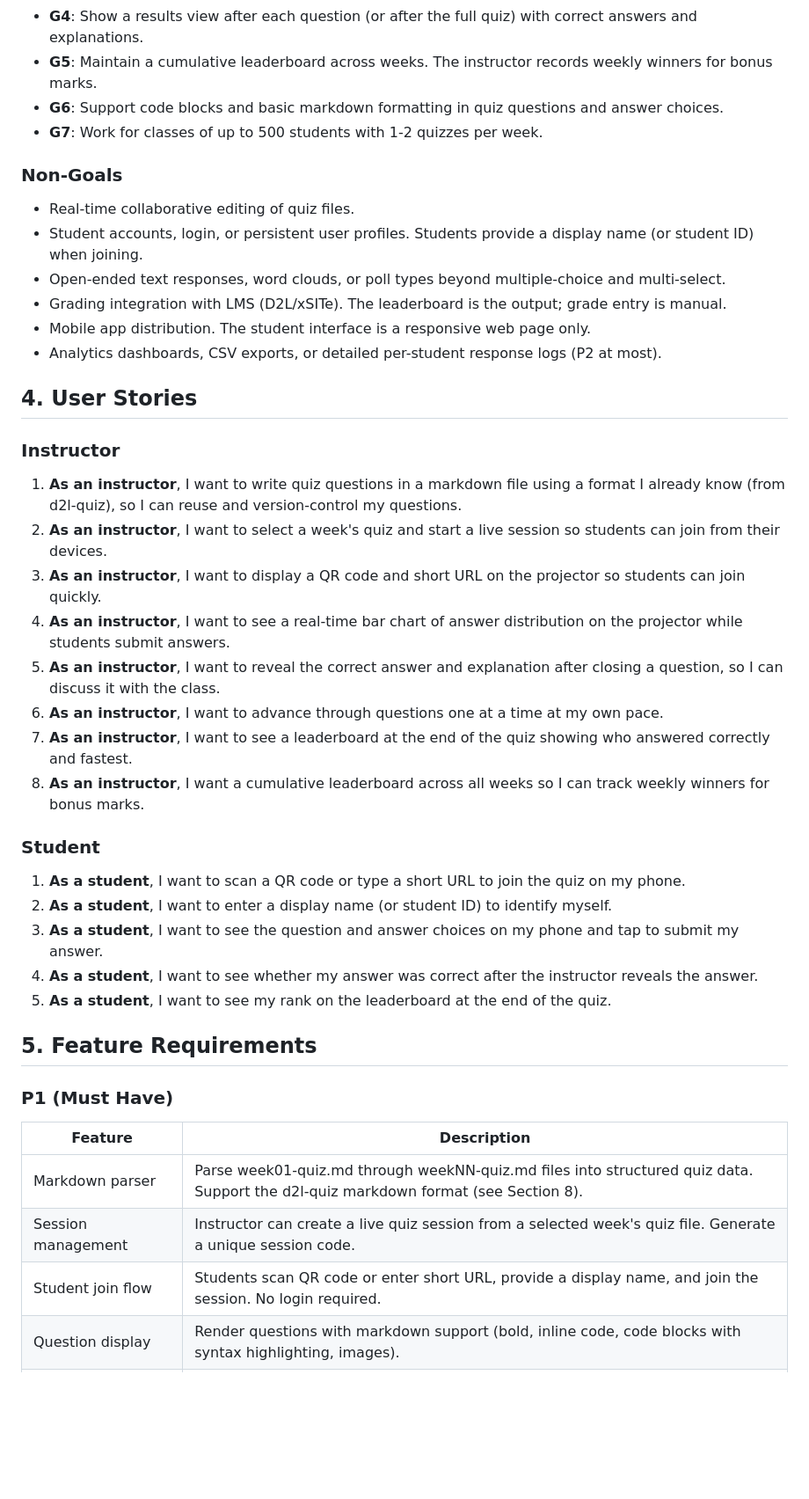
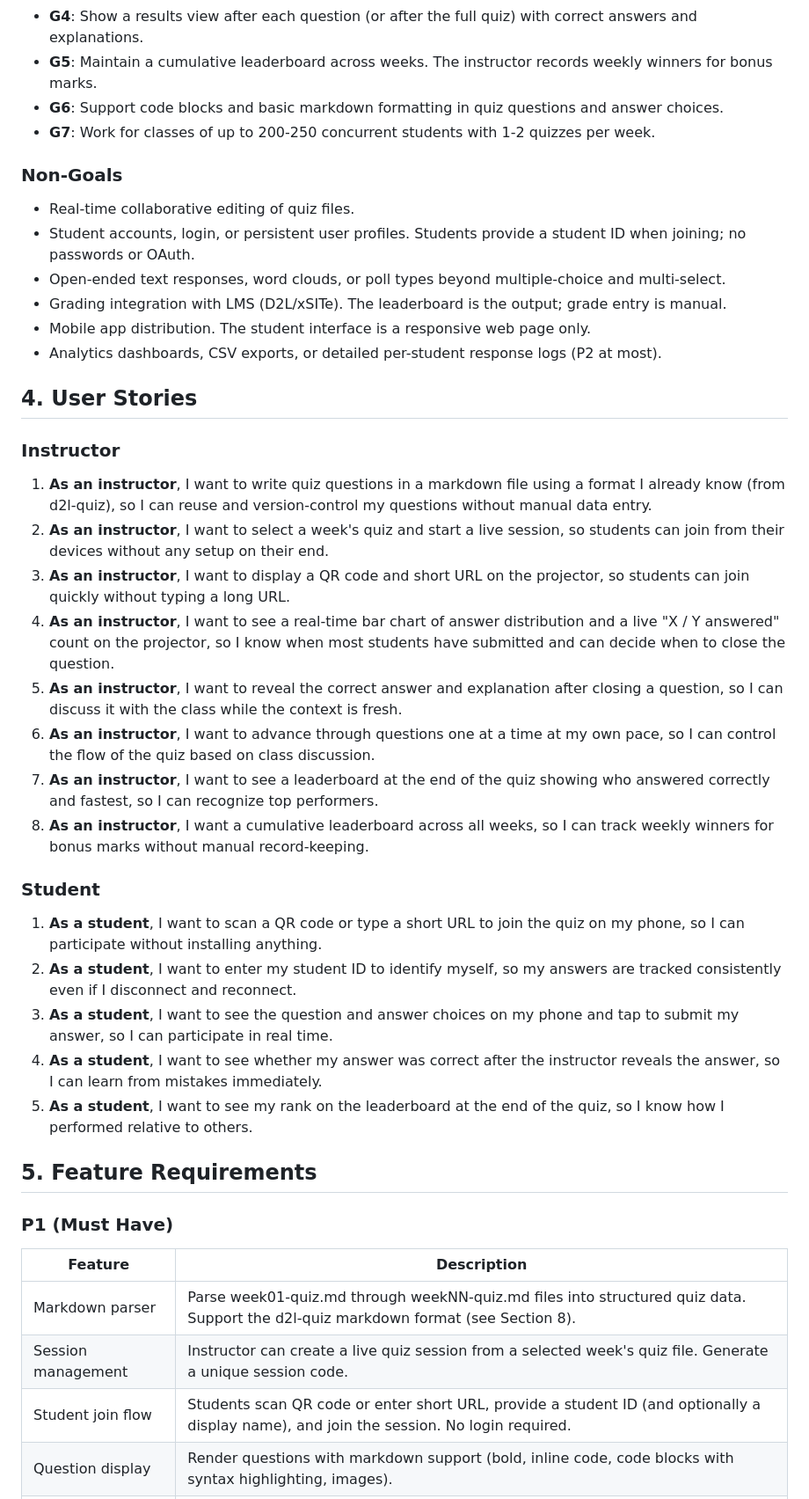
Before and after one commit to chektien/mdq, a Markdown page: PRD.md, the part around one of its changes. Shown at 88% size. GitHub-like rendering; blank space fills up the shorter version.

```diff
--- a/PRD.md
+++ b/PRD.md
@@ -26,12 +26,12 @@ md-quiz solves these problems by using markdown files as the canonical quiz sour
 - **G4**: Show a results view after each question (or after the full quiz) with correct answers and explanations.
 - **G5**: Maintain a cumulative leaderboard across weeks. The instructor records weekly winners for bonus marks.
 - **G6**: Support code blocks and basic markdown formatting in quiz questions and answer choices.
-- **G7**: Work for classes of up to 500 students with 1-2 quizzes per week.
+- **G7**: Work for classes of up to 200-250 concurrent students with 1-2 quizzes per week.
 
 ### Non-Goals
 
 - Real-time collaborative editing of quiz files.
-- Student accounts, login, or persistent user profiles. Students provide a display name (or student ID) when joining.
+- Student accounts, login, or persistent user profiles. Students provide a student ID when joining; no passwords or OAuth.
 - Open-ended text responses, word clouds, or poll types beyond multiple-choice and multi-select.
 - Grading integration with LMS (D2L/xSITe). The leaderboard is the output; grade entry is manual.
 - Mobile app distribution. The student interface is a responsive web page only.
@@ -41,22 +41,22 @@ md-quiz solves these problems by using markdown files as the canonical quiz sour
 
 ### Instructor
 
-1. **As an instructor**, I want to write quiz questions in a markdown file using a format I already know (from d2l-quiz), so I can reuse and version-control my questions.
-2. **As an instructor**, I want to select a week's quiz and start a live session so students can join from their devices.
-3. **As an instructor**, I want to display a QR code and short URL on the projector so students can join quickly.
-4. **As an instructor**, I want to see a real-time bar chart of answer distribution on the projector while students submit answers.
-5. **As an instructor**, I want to reveal the correct answer and explanation after closing a question, so I can discuss it with the class.
-6. **As an instructor**, I want to advance through questions one at a time at my own pace.
-7. **As an instructor**, I want to see a leaderboard at the end of the quiz showing who answered correctly and fastest.
-8. **As an instructor**, I want a cumulative leaderboard across all weeks so I can track weekly winners for bonus marks.
+1. **As an instructor**, I want to write quiz questions in a markdown file using a format I already know (from d2l-quiz), so I can reuse and version-control my questions without manual data entry.
+2. **As an instructor**, I want to select a week's quiz and start a live session, so students can join from their devices without any setup on their end.
+3. **As an instructor**, I want to display a QR code and short URL on the projector, so students can join quickly without typing a long URL.
+4. **As an instructor**, I want to see a real-time bar chart of answer distribution and a live "X / Y answered" count on the projector, so I know when most students have submitted and can decide when to close the question.
+5. **As an instructor**, I want to reveal the correct answer and explanation after closing a question, so I can discuss it with the class while the context is fresh.
+6. **As an instructor**, I want to advance through questions one at a time at my own pace, so I can control the flow of the quiz based on class discussion.
+7. **As an instructor**, I want to see a leaderboard at the end of the quiz showing who answered correctly and fastest, so I can recognize top performers.
+8. **As an instructor**, I want a cumulative leaderboard across all weeks, so I can track weekly winners for bonus marks without manual record-keeping.
 
 ### Student
 
-1. **As a student**, I want to scan a QR code or type a short URL to join the quiz on my phone.
-2. **As a student**, I want to enter a display name (or student ID) to identify myself.
-3. **As a student**, I want to see the question and answer choices on my phone and tap to submit my answer.
-4. **As a student**, I want to see whether my answer was correct after the instructor reveals the answer.
-5. **As a student**, I want to see my rank on the leaderboard at the end of the quiz.
+1. **As a student**, I want to scan a QR code or type a short URL to join the quiz on my phone, so I can participate without installing anything.
+2. **As a student**, I want to enter my student ID to identify myself, so my answers are tracked consistently even if I disconnect and reconnect.
+3. **As a student**, I want to see the question and answer choices on my phone and tap to submit my answer, so I can participate in real time.
+4. **As a student**, I want to see whether my answer was correct after the instructor reveals the answer, so I can learn from mistakes immediately.
+5. **As a student**, I want to see my rank on the leaderboard at the end of the quiz, so I know how I performed relative to others.
 
 ## 5. Feature Requirements
 
@@ -66,7 +66,7 @@ md-quiz solves these problems by using markdown files as the canonical quiz sour
 |---------|-------------|
 | Markdown parser | Parse week01-quiz.md through weekNN-quiz.md files into structured quiz data. Support the d2l-quiz markdown format (see Section 8). |
 | Session management | Instructor can create a live quiz session from a selected week's quiz file. Generate a unique session code. |
-| Student join flow | Students scan QR code or enter short URL, provide a display name, and join the session. No login required. |
+| Student join flow | Students scan QR code or enter short URL, provide a student ID (and optionally a display name), and join the session. No login required. |
 | Question display | Render questions with markdown support (bold, inline code, code blocks with syntax highlighting, images). |
 | Live answer submission | Students submit answers from their devices. Server tracks submissions per question. |
 | Answer distribution | Projector view shows a real-time bar chart of how many students picked each option. |
```
Also changed, not shown: other parts of PRD.md (+55 -7 lines).
